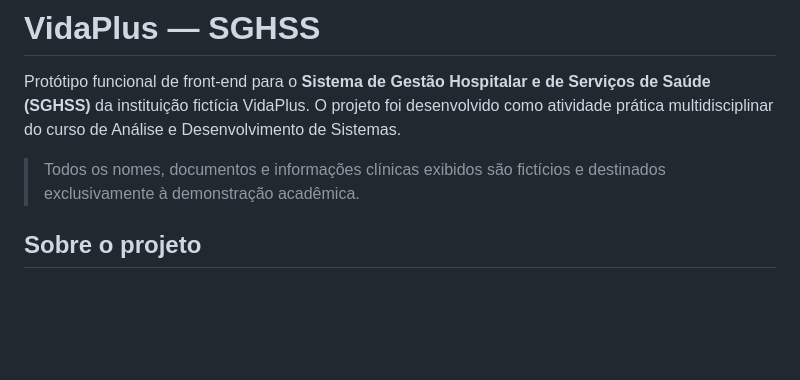
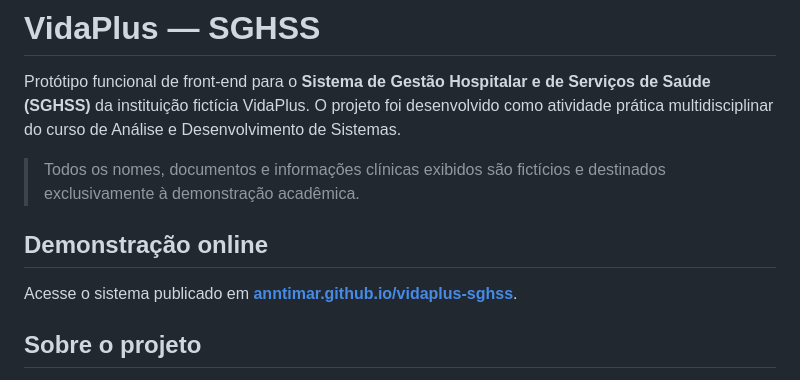
Before and after one commit to anntimar/vidaplus-sghss, a Markdown page: README.md, the part around the change. Drawn GitHub-style; blank space fills up the shorter version.

Commit message:
docs: adiciona link da demonstracao online

```diff
--- a/README.md
+++ b/README.md
@@ -3,6 +3,10 @@
 Protótipo funcional de front-end para o **Sistema de Gestão Hospitalar e de Serviços de Saúde (SGHSS)** da instituição fictícia VidaPlus. O projeto foi desenvolvido como atividade prática multidisciplinar do curso de Análise e Desenvolvimento de Sistemas.
 
 > Todos os nomes, documentos e informações clínicas exibidos são fictícios e destinados exclusivamente à demonstração acadêmica.
+
+## Demonstração online
+
+Acesse o sistema publicado em **[anntimar.github.io/vidaplus-sghss](https://anntimar.github.io/vidaplus-sghss/)**.
 
 ## Sobre o projeto
 
```
